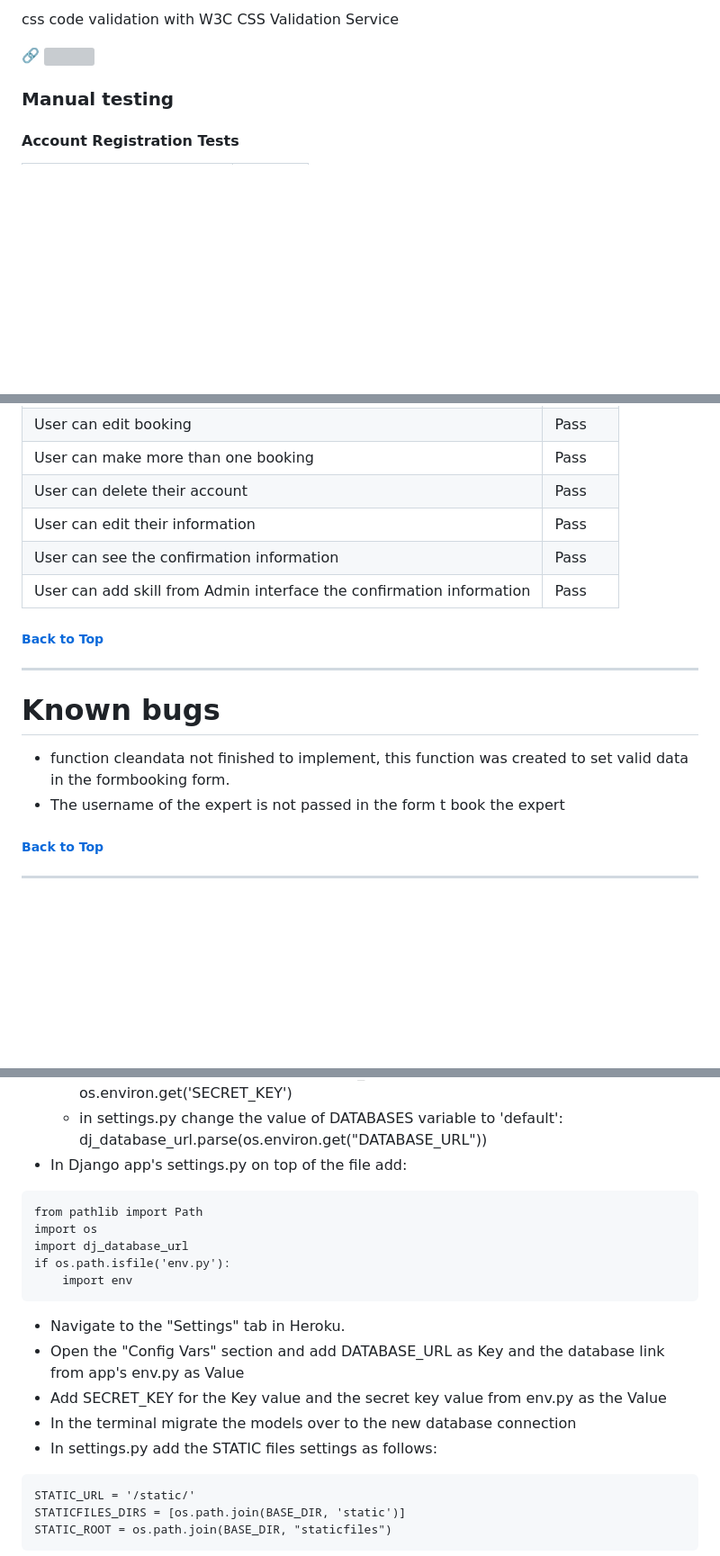
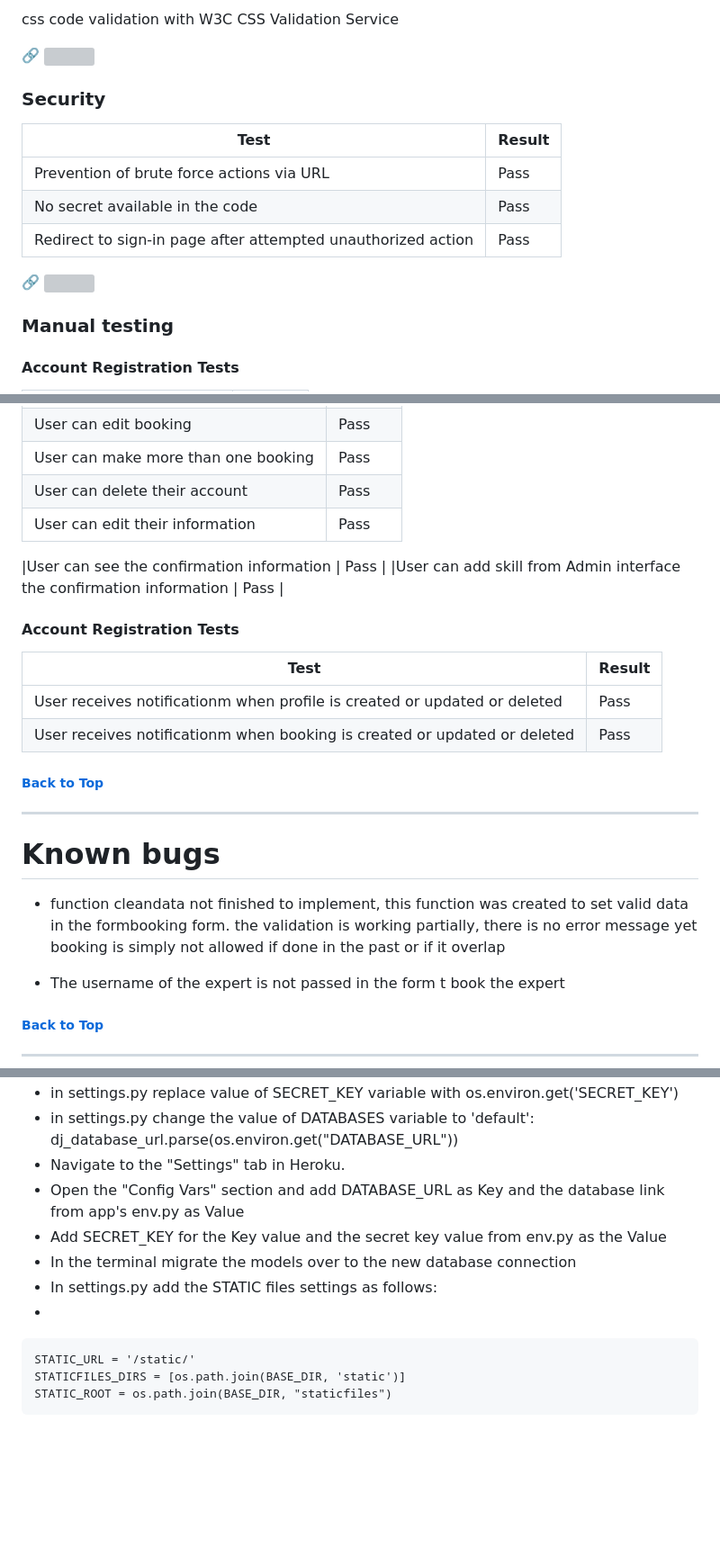
Before and after one commit to Jean7667/RBM_APP, a Markdown page: README.md, 3 parts joined by grey strips. Shown: that part at 90% size. Rendered like a GitHub page; blank space fills up the shorter version; grey boxes are pictures that could not be loaded.

````diff
--- a/README.md
+++ b/README.md
@@ -368,6 +368,14 @@ css code validation with W3C CSS Validation Service
 
 🔗 <img src="./rbmdoc/css validator.png" width="50%" height="50%">
 
+### Security
+| Test |Result  |
+|--|--|
+| Prevention of brute force actions via URL   | Pass |
+| No secret available in the code   | Pass |
+| Redirect to sign-in page after attempted unauthorized action  | Pass |
+
+🔗 <img src="./rbmdoc/csrf.jpeg" width="50%" height="50%">
 
 
 ### Manual testing
@@ -404,10 +414,18 @@ css code validation with W3C CSS Validation Service
 |User can make more than one booking | Pass |
 |User can delete their account | Pass |
 |User can edit their information | Pass |
+
+
+
 |User can see the confirmation information | Pass |
 |User can add skill from Admin interface the confirmation information | Pass |
 
 
+#### Account Registration Tests
+| Test |Result  |
+|--|--|
+| User receives notificationm when profile is created or updated or deleted | Pass |
+| User receives notificationm when booking is created or updated or deleted  | Pass |
 
 ##### [ Back to Top ](#table-of-contents)
 
@@ -415,7 +433,8 @@ css code validation with W3C CSS Validation Service
 
 # Known bugs
 
-- function cleandata not finished to implement, this function was created to set valid data in the formbooking form.
+- function cleandata not finished to implement, this function was created to set valid data in the formbooking form. the validation is working partially, there is no error message yet booking is simply not allowed if done in the past or if it overlap
+
 - The username of the expert is not passed in the form t book the expert
 
 
@@ -453,18 +480,11 @@ Check the log
   - in settings.py replace value of SECRET_KEY variable with os.environ.get('SECRET_KEY')
   - in settings.py change the value of DATABASES variable to 'default': dj_database_url.parse(os.environ.get("DATABASE_URL"))
-- In Django app's settings.py on top of the file add:
-```
-from pathlib import Path
-import os
-import dj_database_url
-if os.path.isfile('env.py'):
-    import env
-```
-- Navigate to the "Settings" tab in Heroku.
-- Open the "Config Vars" section and add DATABASE_URL as Key and the database link from app's env.py as Value
-- Add SECRET_KEY for the Key value and the secret key value from env.py as the Value
-- In the terminal migrate the models over to the new database connection
-- In settings.py add the STATIC files settings as follows:
+  - Navigate to the "Settings" tab in Heroku.
+  - Open the "Config Vars" section and add DATABASE_URL as Key and the database link from app's env.py as Value
+  - Add SECRET_KEY for the Key value and the secret key value from env.py as the Value
+  - In the terminal migrate the models over to the new database connection
+  - In settings.py add the STATIC files settings as follows:
+  -
 ```
 STATIC_URL = '/static/'
 STATICFILES_DIRS = [os.path.join(BASE_DIR, 'static')]
````
Also changed, not shown: other parts of README.md (+20 -6 lines).
